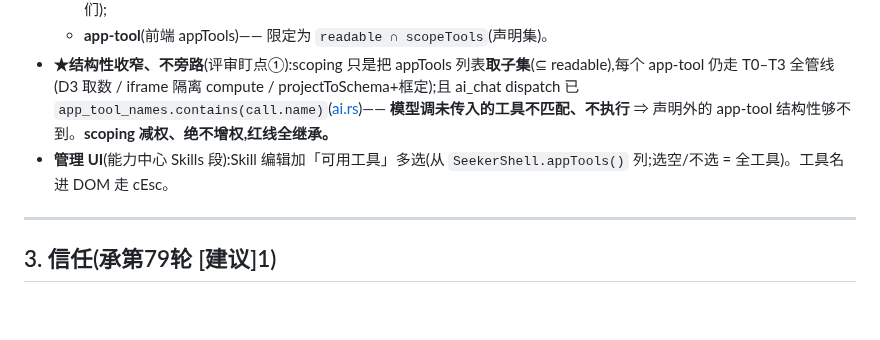
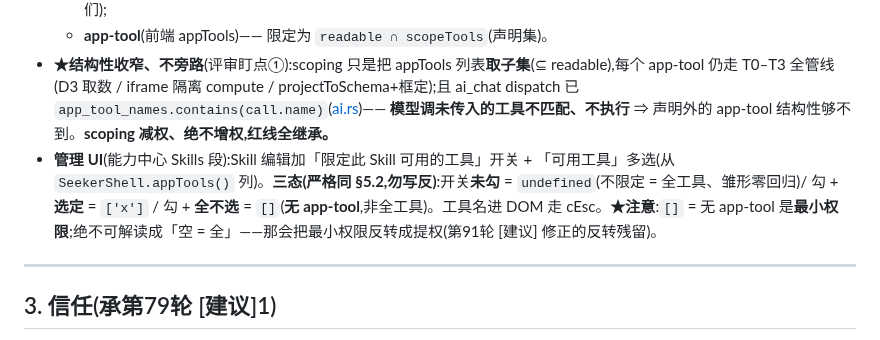
Before and after one commit to aklmans/seeker, a Markdown page: docs/proposal-skills-full.md, the part around the change. Rendered like a GitHub page; blank space fills up the shorter version.

Commit message:
docs(proposal-skills-full):修 §2 反转残留 —— 「选空=全」→ §5.2 三态([]=无 app-tool)
第91轮 [建议](评审,我独立核实定位):§2:31「选空/不选=全工具」是 pivot 前(「∪加入」时代)残留,
与 §5.2「[]=无 app-tool」/F2 代码直接矛盾。危害:若后人按 §2 把代码「修」成 []=全,
则把最小权限([]=无 app-tool)反转成提权([]=全)。改 §2 为 §5.2 三态语义、内部一致、删反转地雷。
(评审记「§2/§5.3」;我核实 §5.3:59 实为「工具列表来源」干净,残留仅 §2:31 一处。)

Co-Authored-By: Claude Opus 4.8 <noreply@anthropic.com>

```diff
--- a/docs/proposal-skills-full.md
+++ b/docs/proposal-skills-full.md
@@ -28,7 +28,7 @@
   - **平台 Rust 能力**(query_data / show_widget / memory / doc)—— **恒在**(ai_chat 结构内,非前端 app-tool,scoping 不动它们);
   - **app-tool**(前端 appTools)—— 限定为 `readable ∩ scopeTools`(声明集)。
 - **★结构性收窄、不旁路**(评审盯点①):scoping 只是把 appTools 列表**取子集**(⊆ readable),每个 app-tool 仍走 T0–T3 全管线(D3 取数 / iframe 隔离 compute / projectToSchema+框定);且 ai_chat dispatch 已 `app_tool_names.contains(call.name)`([ai.rs](src-tauri/src/ai.rs))—— **模型调未传入的工具不匹配、不执行** ⇒ 声明外的 app-tool 结构性够不到。**scoping 减权、绝不增权,红线全继承。**
-- **管理 UI**(能力中心 Skills 段):Skill 编辑加「可用工具」多选(从 `SeekerShell.appTools()` 列;选空/不选 = 全工具)。工具名进 DOM 走 cEsc。
+- **管理 UI**(能力中心 Skills 段):Skill 编辑加「限定此 Skill 可用的工具」开关 + 「可用工具」多选(从 `SeekerShell.appTools()` 列)。**三态(严格同 §5.2,勿写反)**:开关**未勾** = `undefined`(不限定 = 全工具、雏形零回归)/ 勾 + **选定** = `['x']` / 勾 + **全不选** = `[]`(**无 app-tool**,非全工具)。工具名进 DOM 走 cEsc。**★注意**:`[]` = 无 app-tool 是**最小权限**;绝不可解读成「空 = 全」——那会把最小权限反转成提权(第91轮 [建议] 修正的反转残留)。
 
 ---
 
```
